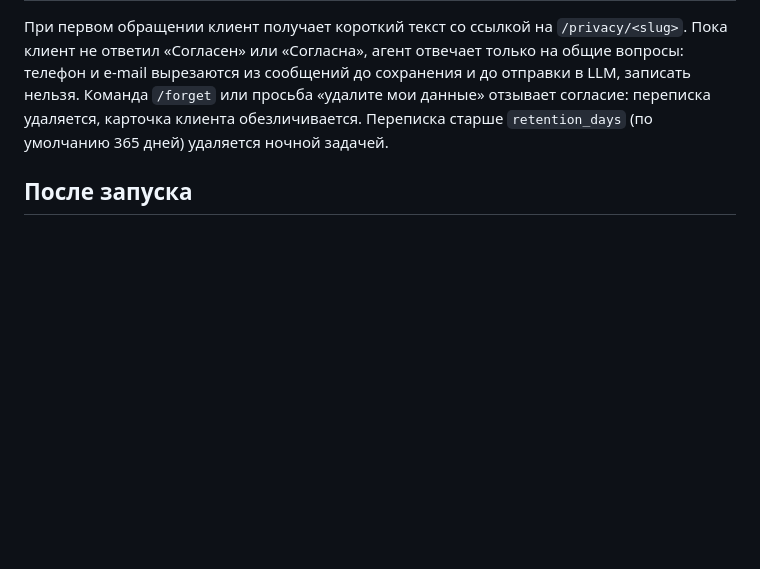
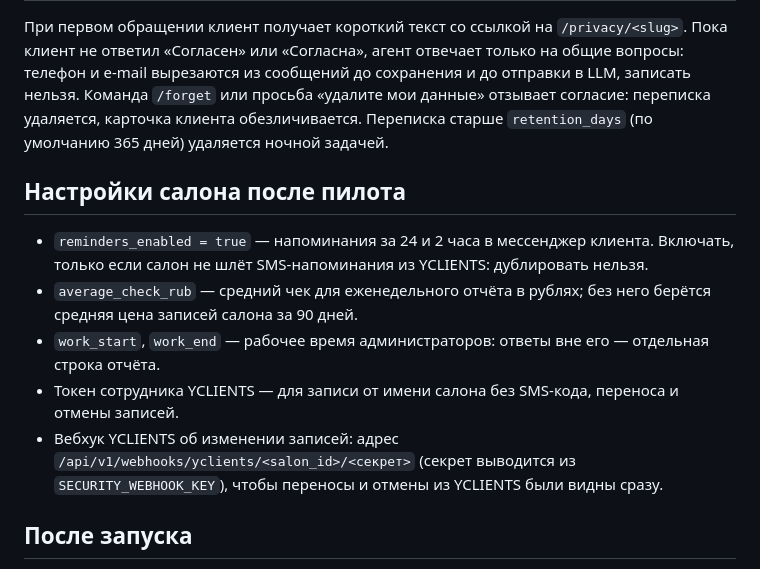
Before and after one commit to Bananas1631/Ai-beauty-agent, a Markdown page: docs/onboarding.md, the part around the change. Drawn GitHub-style; blank space fills up the shorter version.

```diff
--- a/docs/onboarding.md
+++ b/docs/onboarding.md
@@ -61,6 +61,17 @@ poetry run python -m scripts.onboard_salon scripts/onboarding.example.toml
 или просьба «удалите мои данные» отзывает согласие: переписка удаляется, карточка клиента обезличивается.
 Переписка старше `retention_days` (по умолчанию 365 дней) удаляется ночной задачей.
 
+## Настройки салона после пилота
+
+- `reminders_enabled = true` — напоминания за 24 и 2 часа в мессенджер клиента. Включать, только
+  если салон не шлёт SMS-напоминания из YCLIENTS: дублировать нельзя.
+- `average_check_rub` — средний чек для еженедельного отчёта в рублях; без него берётся средняя
+  цена записей салона за 90 дней.
+- `work_start`, `work_end` — рабочее время администраторов: ответы вне его — отдельная строка отчёта.
+- Токен сотрудника YCLIENTS — для записи от имени салона без SMS-кода, переноса и отмены записей.
+- Вебхук YCLIENTS об изменении записей: адрес `/api/v1/webhooks/yclients/<salon_id>/<секрет>`
+  (секрет выводится из `SECURITY_WEBHOOK_KEY`), чтобы переносы и отмены из YCLIENTS были видны сразу.
+
 ## После запуска
 
 - Сообщения о передаче диалога приходят в админ-бот с кнопкой «Вернуть агенту»; ответ на такое
```
Also changed, not shown: docs/architecture.md (+15 -1 lines), docs/integrations/yclients.md (+28 -0 lines).
